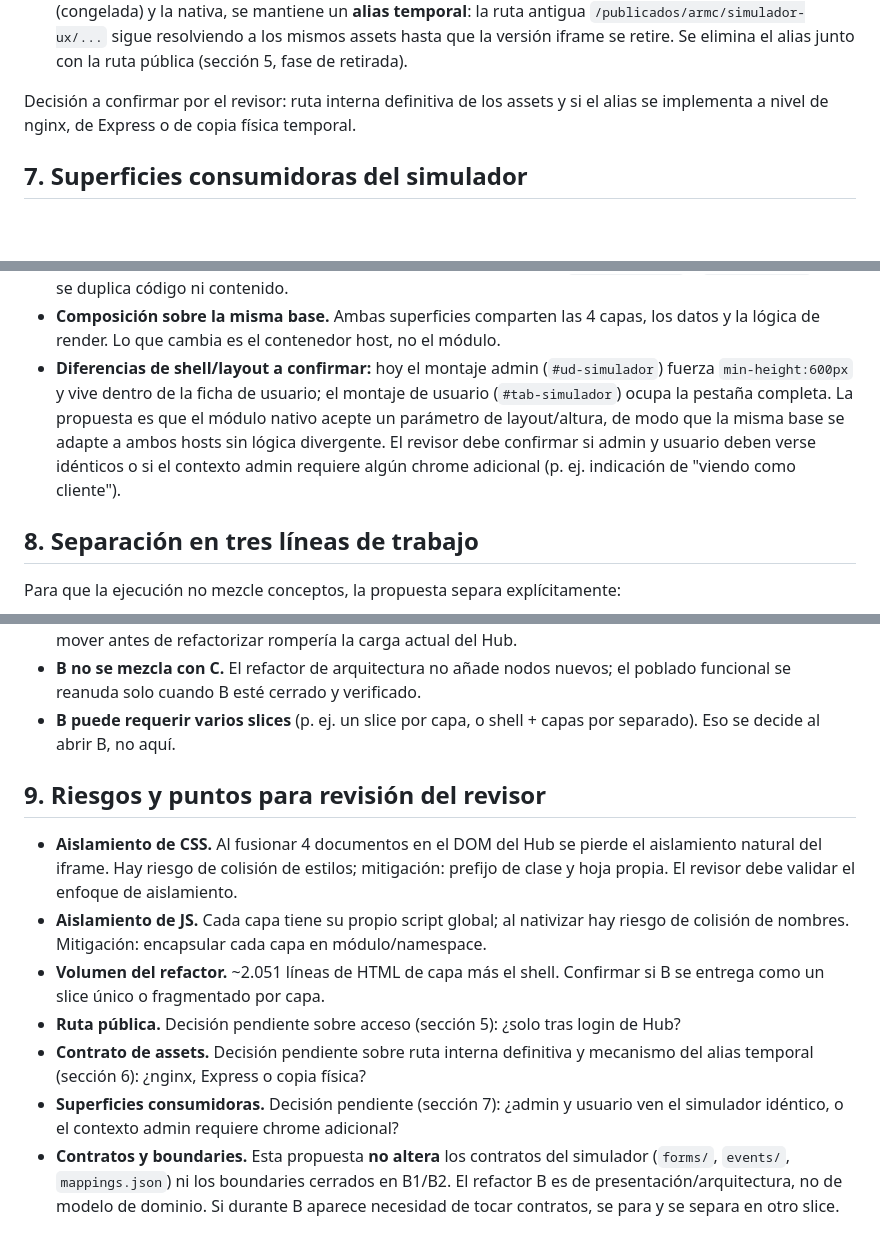
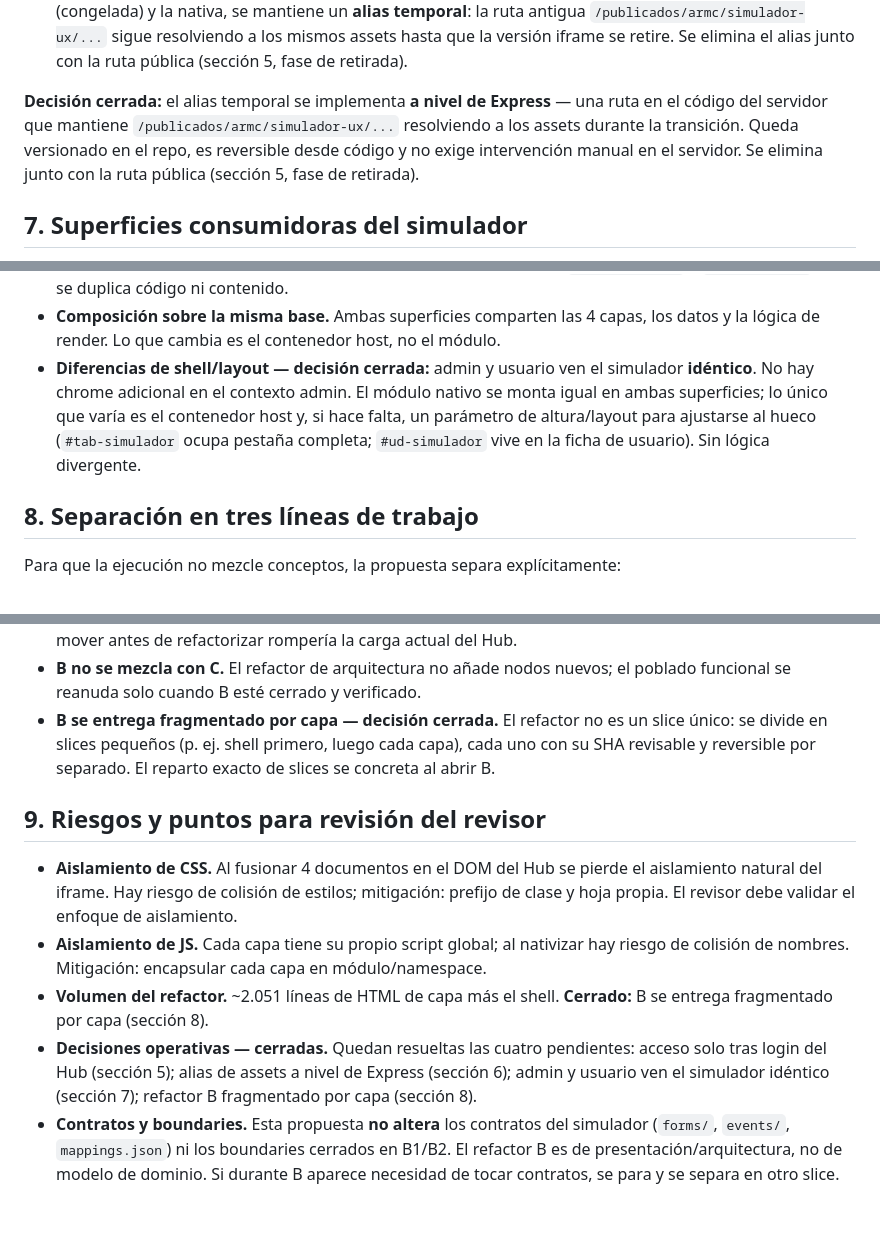
Before and after one commit to adminmc2/prisma_consul, a Markdown page: docs/PROPUESTA-SIMULADOR-NATIVO-HUB.md, 3 parts joined by grey strips. Drawn GitHub-style; blank space fills up the shorter version.

Commit message:
docs(simulador): cerrar decisiones operativas pendientes de la propuesta
Registra en la propuesta las 4 decisiones operativas que el revisor
marcó como pendientes antes de abrir la línea B:

- Sección 5 — acceso: solo tras login del Hub, sin URL pública directa.
- Sección 6 — alias de assets: a nivel de Express, versionado y
  reversible desde código.
- Sección 7 — superficies: admin y usuario ven el simulador idéntico,
  sin chrome divergente.
- Sección 8 — granularidad de B: refactor fragmentado por capa, no
  slice único.
- Sección 9 — riesgos actualizada en consecuencia.

Un solo concern: cierre documental de decisiones. Sin implementación,
sin integración, sin bump, sin CHANGELOG.

Co-Authored-By: Claude Opus 4.7 (1M context) <noreply@anthropic.com>
(cherry picked from commit 834b2674097adfc426989cc480d07e4051b57eaa)

```diff
--- a/docs/PROPUESTA-SIMULADOR-NATIVO-HUB.md
+++ b/docs/PROPUESTA-SIMULADOR-NATIVO-HUB.md
@@ -135,8 +135,11 @@ definida. La propuesta:
   versión iframe se retire. Se elimina el alias junto con la ruta pública (sección 5, fase de
   retirada).
 
-Decisión a confirmar por el revisor: ruta interna definitiva de los assets y si el alias se
-implementa a nivel de nginx, de Express o de copia física temporal.
+**Decisión cerrada:** el alias temporal se implementa **a nivel de Express** — una ruta en el
+código del servidor que mantiene `/publicados/armc/simulador-ux/...` resolviendo a los assets
+durante la transición. Queda versionado en el repo, es reversible desde código y no exige
+intervención manual en el servidor. Se elimina junto con la ruta pública (sección 5, fase de
+retirada).
 
 ## 7. Superficies consumidoras del simulador
 
@@ -156,12 +159,11 @@ Propuesta para el módulo nativo:
   (`#tab-simulador` y `#ud-simulador`). No se duplica código ni contenido.
 - **Composición sobre la misma base.** Ambas superficies comparten las 4 capas, los datos y la
   lógica de render. Lo que cambia es el contenedor host, no el módulo.
-- **Diferencias de shell/layout a confirmar:** hoy el montaje admin (`#ud-simulador`) fuerza
-  `min-height:600px` y vive dentro de la ficha de usuario; el montaje de usuario
-  (`#tab-simulador`) ocupa la pestaña completa. La propuesta es que el módulo nativo acepte
-  un parámetro de layout/altura, de modo que la misma base se adapte a ambos hosts sin lógica
-  divergente. El revisor debe confirmar si admin y usuario deben verse idénticos o si el
-  contexto admin requiere algún chrome adicional (p. ej. indicación de "viendo como cliente").
+- **Diferencias de shell/layout — decisión cerrada:** admin y usuario ven el simulador
+  **idéntico**. No hay chrome adicional en el contexto admin. El módulo nativo se monta igual
+  en ambas superficies; lo único que varía es el contenedor host y, si hace falta, un
+  parámetro de altura/layout para ajustarse al hueco (`#tab-simulador` ocupa pestaña completa;
+  `#ud-simulador` vive en la ficha de usuario). Sin lógica divergente.
 
 ## 8. Separación en tres líneas de trabajo
 
@@ -181,8 +183,9 @@ Reglas de secuencia recomendadas:
   (sección 6), porque mover antes de refactorizar rompería la carga actual del Hub.
 - **B no se mezcla con C.** El refactor de arquitectura no añade nodos nuevos; el poblado
   funcional se reanuda solo cuando B esté cerrado y verificado.
-- **B puede requerir varios slices** (p. ej. un slice por capa, o shell + capas por separado).
-  Eso se decide al abrir B, no aquí.
+- **B se entrega fragmentado por capa — decisión cerrada.** El refactor no es un slice único:
+  se divide en slices pequeños (p. ej. shell primero, luego cada capa), cada uno con su SHA
+  revisable y reversible por separado. El reparto exacto de slices se concreta al abrir B.
 
 ## 9. Riesgos y puntos para revisión del revisor
 
@@ -191,13 +194,11 @@ Reglas de secuencia recomendadas:
   propia. El revisor debe validar el enfoque de aislamiento.
 - **Aislamiento de JS.** Cada capa tiene su propio script global; al nativizar hay riesgo de
   colisión de nombres. Mitigación: encapsular cada capa en módulo/namespace.
-- **Volumen del refactor.** ~2.051 líneas de HTML de capa más el shell. Confirmar si B se
-  entrega como un slice único o fragmentado por capa.
-- **Ruta pública.** Decisión pendiente sobre acceso (sección 5): ¿solo tras login de Hub?
-- **Contrato de assets.** Decisión pendiente sobre ruta interna definitiva y mecanismo del
-  alias temporal (sección 6): ¿nginx, Express o copia física?
-- **Superficies consumidoras.** Decisión pendiente (sección 7): ¿admin y usuario ven el
-  simulador idéntico, o el contexto admin requiere chrome adicional?
+- **Volumen del refactor.** ~2.051 líneas de HTML de capa más el shell. **Cerrado:** B se
+  entrega fragmentado por capa (sección 8).
+- **Decisiones operativas — cerradas.** Quedan resueltas las cuatro pendientes: acceso solo
+  tras login del Hub (sección 5); alias de assets a nivel de Express (sección 6); admin y
+  usuario ven el simulador idéntico (sección 7); refactor B fragmentado por capa (sección 8).
 - **Contratos y boundaries.** Esta propuesta **no altera** los contratos del simulador
   (`forms/`, `events/`, `mappings.json`) ni los boundaries cerrados en B1/B2. El refactor B es
   de presentación/arquitectura, no de modelo de dominio. Si durante B aparece necesidad de
```
Also changed, not shown: other parts of docs/PROPUESTA-SIMULADOR-NATIVO-HUB.md (+2 -2 lines).
